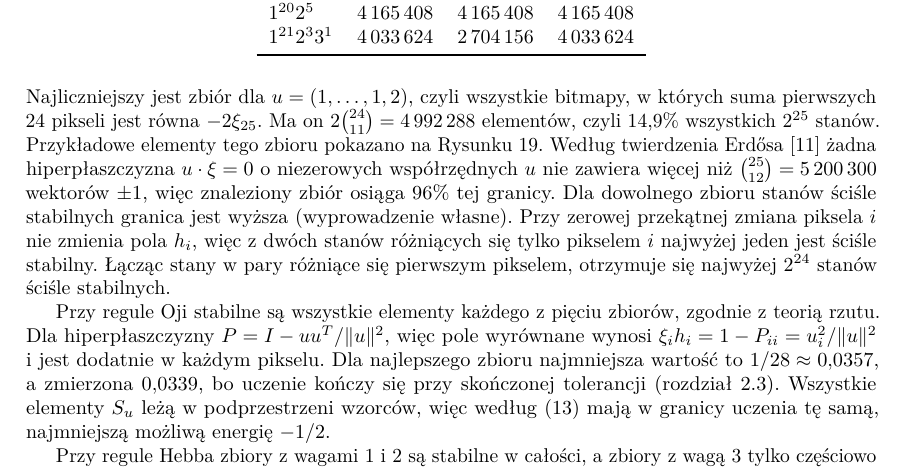
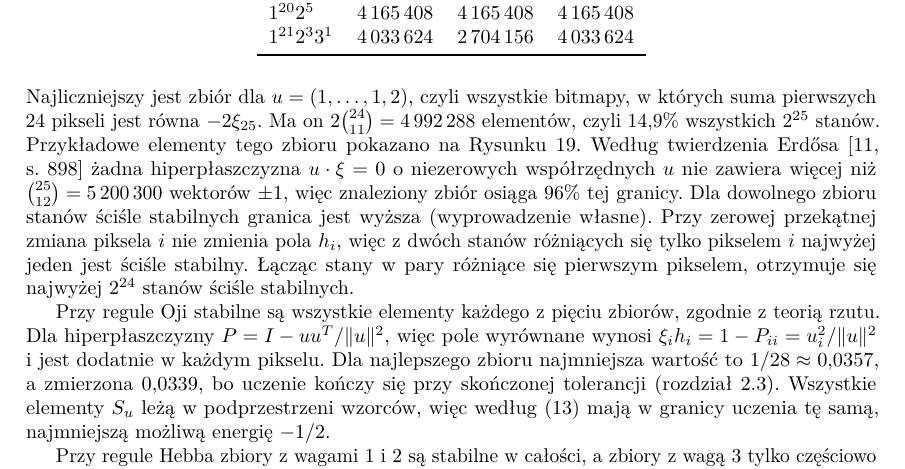
Before and after one commit to adamgracikowski/HopfieldAssociativeMemory, a LaTeX document (docs/report.tex, which reads docs/sections/08-constructed-sets.tex): part of page 26 of 29, cut so that both start at the same text. Compiled offline with pdfLaTeX.

Commit message:
cite erdos theorem page

```diff
--- a/docs/sections/08-constructed-sets.tex
+++ b/docs/sections/08-constructed-sets.tex
@@ -32,7 +32,7 @@ Przeszukano wszystkie 349 takich ciągów o wyrazach od 1 do 3 i bez wspólnego
     \end{tabular}
 \end{table}
 
-\noindent Najliczniejszy jest zbiór dla $u = (1, \ldots, 1, 2)$, czyli wszystkie bitmapy, w których suma pierwszych 24 pikseli jest równa $-2 \xi_{25}$. Ma on $2 \binom{24}{11} = \num{4992288}$ elementów, czyli \qty{14.9}{\percent} wszystkich $2^{25}$ stanów. Przykładowe elementy tego zbioru pokazano na Rysunku~\ref{fig:stabilne-probka}. Według twierdzenia Erdősa~\cite{erdos1945} żadna hiperpłaszczyzna $u \cdot \xi = 0$ o niezerowych współrzędnych $u$ nie zawiera więcej niż $\binom{25}{12} = \num{5200300}$ wektorów $\pm 1$, więc znaleziony zbiór osiąga \qty{96}{\percent} tej granicy. Dla dowolnego zbioru stanów ściśle stabilnych granica jest wyższa (wyprowadzenie własne). Przy zerowej przekątnej zmiana piksela $i$ nie zmienia pola $h_i$, więc z dwóch stanów różniących się tylko pikselem $i$ najwyżej jeden jest ściśle stabilny. Łącząc stany w pary różniące się pierwszym pikselem, otrzymuje się najwyżej $2^{24}$ stanów ściśle stabilnych.
+\noindent Najliczniejszy jest zbiór dla $u = (1, \ldots, 1, 2)$, czyli wszystkie bitmapy, w których suma pierwszych 24 pikseli jest równa $-2 \xi_{25}$. Ma on $2 \binom{24}{11} = \num{4992288}$ elementów, czyli \qty{14.9}{\percent} wszystkich $2^{25}$ stanów. Przykładowe elementy tego zbioru pokazano na Rysunku~\ref{fig:stabilne-probka}. Według twierdzenia Erdősa~\cite[s.~898]{erdos1945} żadna hiperpłaszczyzna $u \cdot \xi = 0$ o niezerowych współrzędnych $u$ nie zawiera więcej niż $\binom{25}{12} = \num{5200300}$ wektorów $\pm 1$, więc znaleziony zbiór osiąga \qty{96}{\percent} tej granicy. Dla dowolnego zbioru stanów ściśle stabilnych granica jest wyższa (wyprowadzenie własne). Przy zerowej przekątnej zmiana piksela $i$ nie zmienia pola $h_i$, więc z dwóch stanów różniących się tylko pikselem $i$ najwyżej jeden jest ściśle stabilny. Łącząc stany w pary różniące się pierwszym pikselem, otrzymuje się najwyżej $2^{24}$ stanów ściśle stabilnych.
 
 Przy regule Oji stabilne są wszystkie elementy każdego z pięciu zbiorów, zgodnie z teorią rzutu. Dla hiperpłaszczyzny $P = I - u u^T / \lVert u \rVert^2$, więc pole wyrównane wynosi $\xi_i h_i = 1 - P_{ii} = u_i^2 / \lVert u \rVert^2$ i jest dodatnie w każdym pikselu. Dla najlepszego zbioru najmniejsza wartość to $1/28 \approx \num{0.0357}$, a zmierzona \num{0.0339}, bo uczenie kończy się przy skończonej tolerancji (rozdział~\ref{sec:uczenie}). Wszystkie elementy $S_u$ leżą w podprzestrzeni wzorców, więc według~\eqref{eq:energia-rzut} mają w granicy uczenia tę samą, najmniejszą możliwą energię $-1/2$.
 
```
